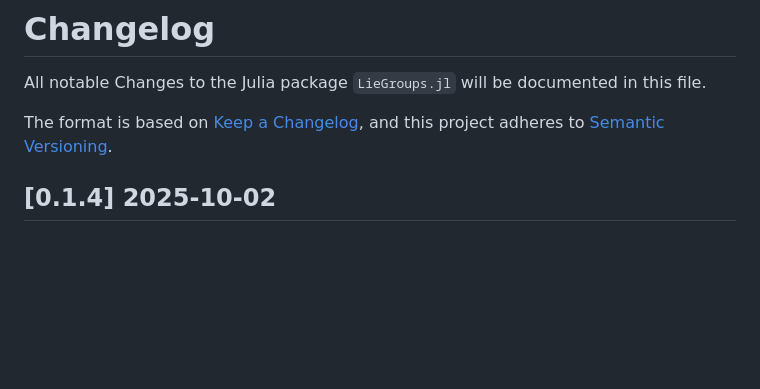
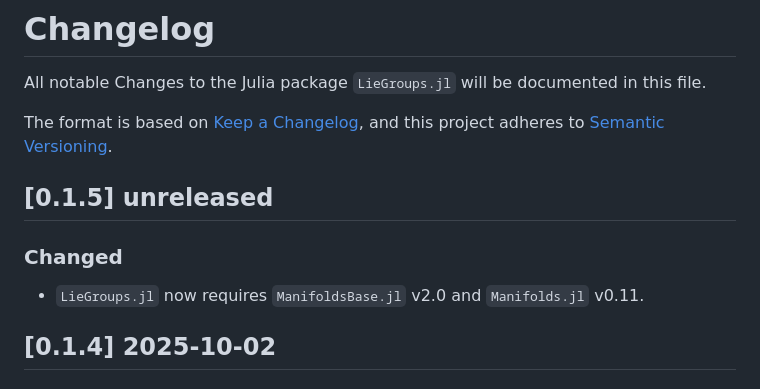
Before and after one commit to JuliaManifolds/LieGroups.jl, a Markdown page: NEWS.md, the part around the change. GitHub-like rendering; blank space fills up the shorter version.

Commit message:
update changelog

```diff
--- a/NEWS.md
+++ b/NEWS.md
@@ -4,6 +4,12 @@ All notable Changes to the Julia package `LieGroups.jl` will be documented in th
 
 The format is based on [Keep a Changelog](https://keepachangelog.com/en/1.0.0/),
 and this project adheres to [Semantic Versioning](https://semver.org/spec/v2.0.0.html).
+
+## [0.1.5] unreleased
+
+### Changed
+
+* `LieGroups.jl` now requires `ManifoldsBase.jl` v2.0 and `Manifolds.jl` v0.11.
 
 ## [0.1.4] 2025-10-02
 
```
